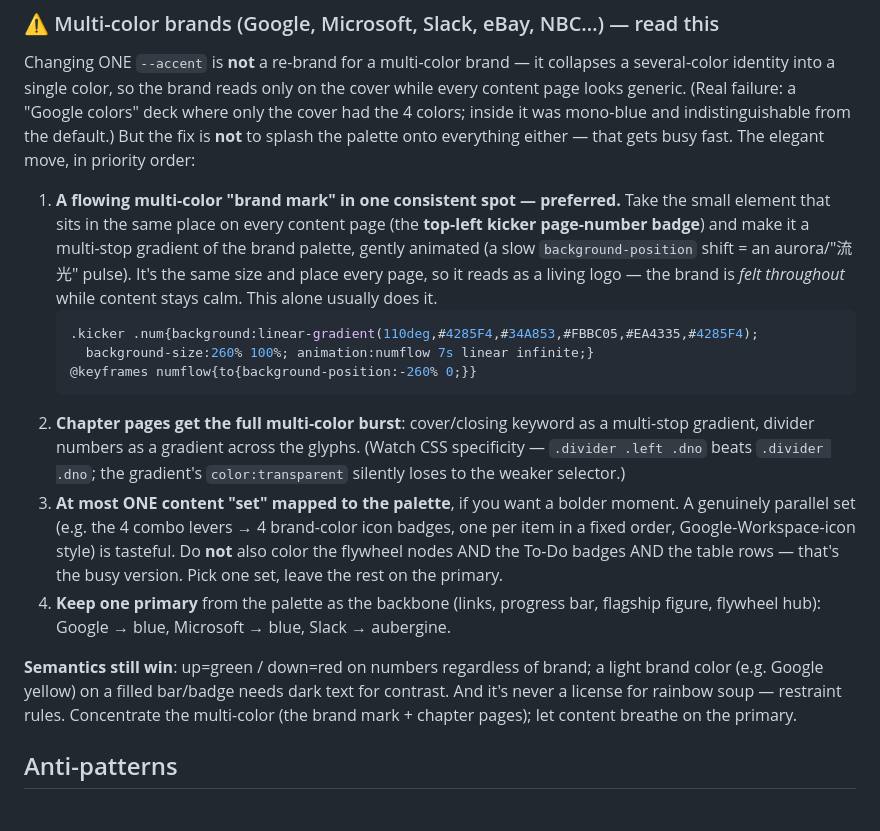
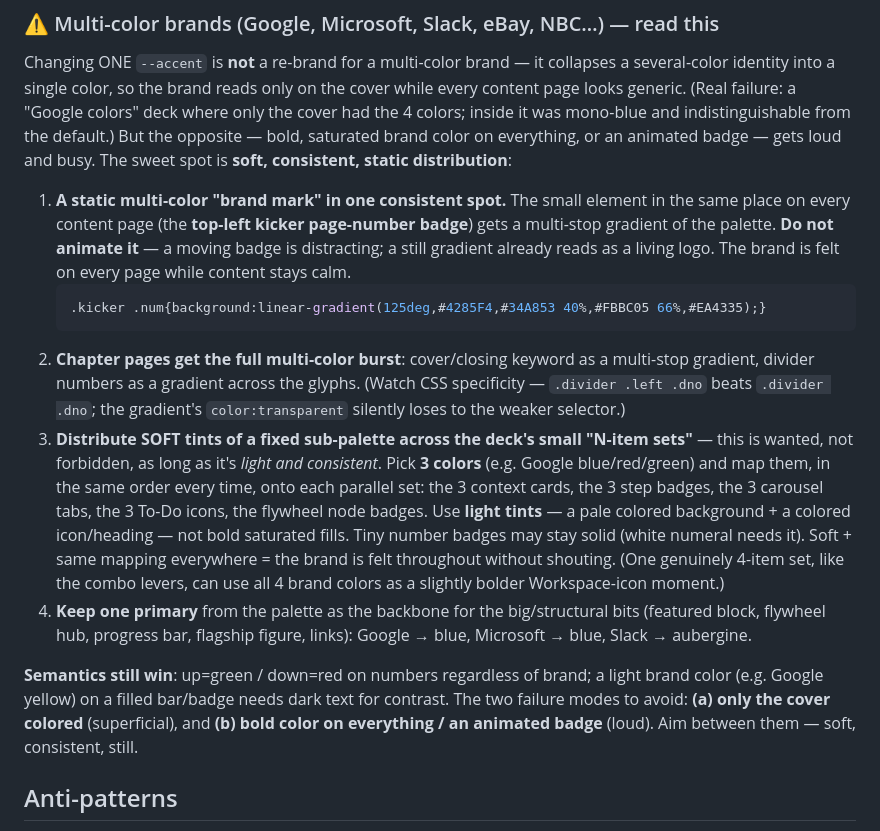
Before and after one commit to aurthur/aliang-shuzhi-html-ppt, a Markdown page: references/design-system.md, the part around the change. GitHub-like rendering.

Commit message:
Multi-color brands: soft + consistent + static distribution (not animated, not bold)
Refine again from real iteration: the sweet spot is a STATIC multi-color brand
mark in the corner (animation is distracting), chapter-page gradients, and SOFT
tints of a fixed 3-color sub-palette mapped in the same order onto the deck's
small N-item sets (context cards / step badges / tabs / to-do icons / flywheel
nodes). One primary for the big bits. Two failure modes: only-the-cover
(superficial) and bold-color-everywhere/animated (loud) — aim between them.

Co-Authored-By: Claude Opus 4.8 <noreply@anthropic.com>

````diff
--- a/references/design-system.md
+++ b/references/design-system.md
@@ -143,33 +143,36 @@ say what the slide is *about*, not a slogan. No sub-subtitles competing with the
 Changing ONE `--accent` is **not** a re-brand for a multi-color brand — it collapses a several-color
 identity into a single color, so the brand reads only on the cover while every content page looks
 generic. (Real failure: a "Google colors" deck where only the cover had the 4 colors; inside it was
-mono-blue and indistinguishable from the default.) But the fix is **not** to splash the palette onto
-everything either — that gets busy fast. The elegant move, in priority order:
+mono-blue and indistinguishable from the default.) But the opposite — bold, saturated brand color on
+everything, or an animated badge — gets loud and busy. The sweet spot is **soft, consistent, static
+distribution**:
 
-1. **A flowing multi-color "brand mark" in one consistent spot — preferred.** Take the small element
-   that sits in the same place on every content page (the **top-left kicker page-number badge**) and
-   make it a multi-stop gradient of the brand palette, gently animated (a slow `background-position`
-   shift = an aurora/"流光" pulse). It's the same size and place every page, so it reads as a living
-   logo — the brand is *felt throughout* while content stays calm. This alone usually does it.
+1. **A static multi-color "brand mark" in one consistent spot.** The small element in the same place
+   on every content page (the **top-left kicker page-number badge**) gets a multi-stop gradient of the
+   palette. **Do not animate it** — a moving badge is distracting; a still gradient already reads as a
+   living logo. The brand is felt on every page while content stays calm.
    ```css
-   .kicker .num{background:linear-gradient(110deg,#4285F4,#34A853,#FBBC05,#EA4335,#4285F4);
-     background-size:260% 100%; animation:numflow 7s linear infinite;}
-   @keyframes numflow{to{background-position:-260% 0;}}
+   .kicker .num{background:linear-gradient(125deg,#4285F4,#34A853 40%,#FBBC05 66%,#EA4335);}
    ```
 2. **Chapter pages get the full multi-color burst**: cover/closing keyword as a multi-stop gradient,
    divider numbers as a gradient across the glyphs. (Watch CSS specificity — `.divider .left .dno`
    beats `.divider .dno`; the gradient's `color:transparent` silently loses to the weaker selector.)
-3. **At most ONE content "set" mapped to the palette**, if you want a bolder moment. A genuinely
-   parallel set (e.g. the 4 combo levers → 4 brand-color icon badges, one per item in a fixed order,
-   Google-Workspace-icon style) is tasteful. Do **not** also color the flywheel nodes AND the To-Do
-   badges AND the table rows — that's the busy version. Pick one set, leave the rest on the primary.
-4. **Keep one primary** from the palette as the backbone (links, progress bar, flagship figure,
-   flywheel hub): Google → blue, Microsoft → blue, Slack → aubergine.
+3. **Distribute SOFT tints of a fixed sub-palette across the deck's small "N-item sets"** — this is
+   wanted, not forbidden, as long as it's *light and consistent*. Pick **3 colors** (e.g. Google
+   blue/red/green) and map them, in the same order every time, onto each parallel set: the 3 context
+   cards, the 3 step badges, the 3 carousel tabs, the 3 To-Do icons, the flywheel node badges. Use
+   **light tints** — a pale colored background + a colored icon/heading — not bold saturated fills.
+   Tiny number badges may stay solid (white numeral needs it). Soft + same mapping everywhere = the
+   brand is felt throughout without shouting. (One genuinely 4-item set, like the combo levers, can
+   use all 4 brand colors as a slightly bolder Workspace-icon moment.)
+4. **Keep one primary** from the palette as the backbone for the big/structural bits (featured block,
+   flywheel hub, progress bar, flagship figure, links): Google → blue, Microsoft → blue, Slack →
+   aubergine.
 
 **Semantics still win**: up=green / down=red on numbers regardless of brand; a light brand color
-(e.g. Google yellow) on a filled bar/badge needs dark text for contrast. And it's never a license for
-rainbow soup — restraint rules. Concentrate the multi-color (the brand mark + chapter pages); let
-content breathe on the primary.
+(e.g. Google yellow) on a filled bar/badge needs dark text for contrast. The two failure modes to
+avoid: **(a) only the cover colored** (superficial), and **(b) bold color on everything / an animated
+badge** (loud). Aim between them — soft, consistent, still.
 
 ## Anti-patterns
 
````
Also changed, not shown: SKILL.md (+7 -6 lines).
